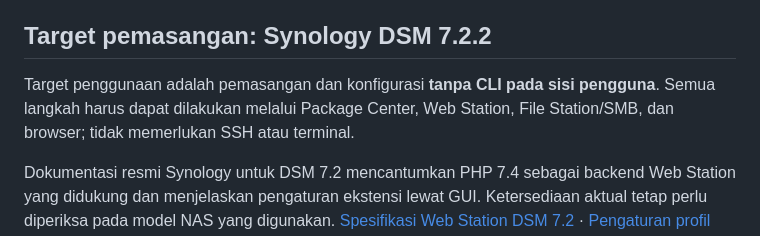
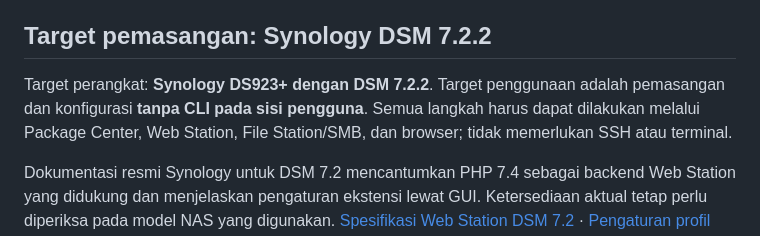
Before and after one commit to umam-src/web-monitor, a Markdown page: README.md, the part around the change. Drawn GitHub-style.

Commit message:
Catat target DS923+ di README

```diff
--- a/README.md
+++ b/README.md
@@ -26,7 +26,7 @@ Pertahankan PHP 7.4 selama Synology target masih mendukungnya. PHP 7.4 sudah tid
 
 ## Target pemasangan: Synology DSM 7.2.2
 
-Target penggunaan adalah pemasangan dan konfigurasi **tanpa CLI pada sisi pengguna**. Semua langkah harus dapat dilakukan melalui Package Center, Web Station, File Station/SMB, dan browser; tidak memerlukan SSH atau terminal.
+Target perangkat: **Synology DS923+ dengan DSM 7.2.2**. Target penggunaan adalah pemasangan dan konfigurasi **tanpa CLI pada sisi pengguna**. Semua langkah harus dapat dilakukan melalui Package Center, Web Station, File Station/SMB, dan browser; tidak memerlukan SSH atau terminal.
 
 Dokumentasi resmi Synology untuk DSM 7.2 mencantumkan PHP 7.4 sebagai backend Web Station yang didukung dan menjelaskan pengaturan ekstensi lewat GUI. Ketersediaan aktual tetap perlu diperiksa pada model NAS yang digunakan. [Spesifikasi Web Station DSM 7.2](https://www.synology.com/en-au/dsm/7.2/software_spec/web_station) · [Pengaturan profil PHP](https://kb.synology.com/en-global/DSM/help/WebStation/application_webserv_php).
 
```
